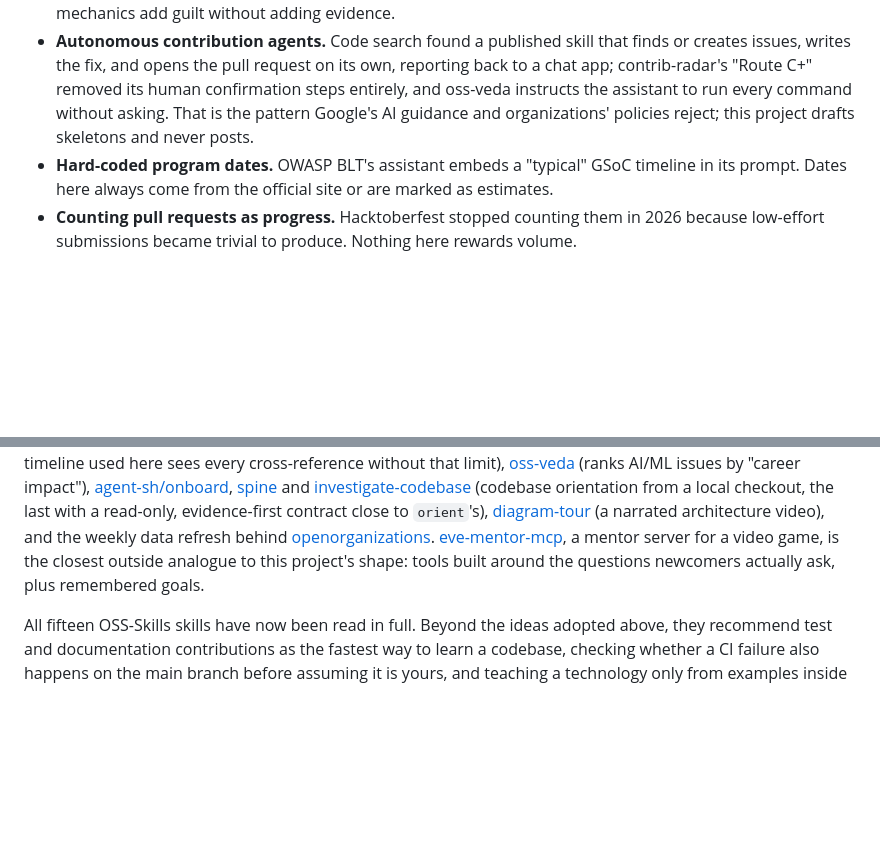
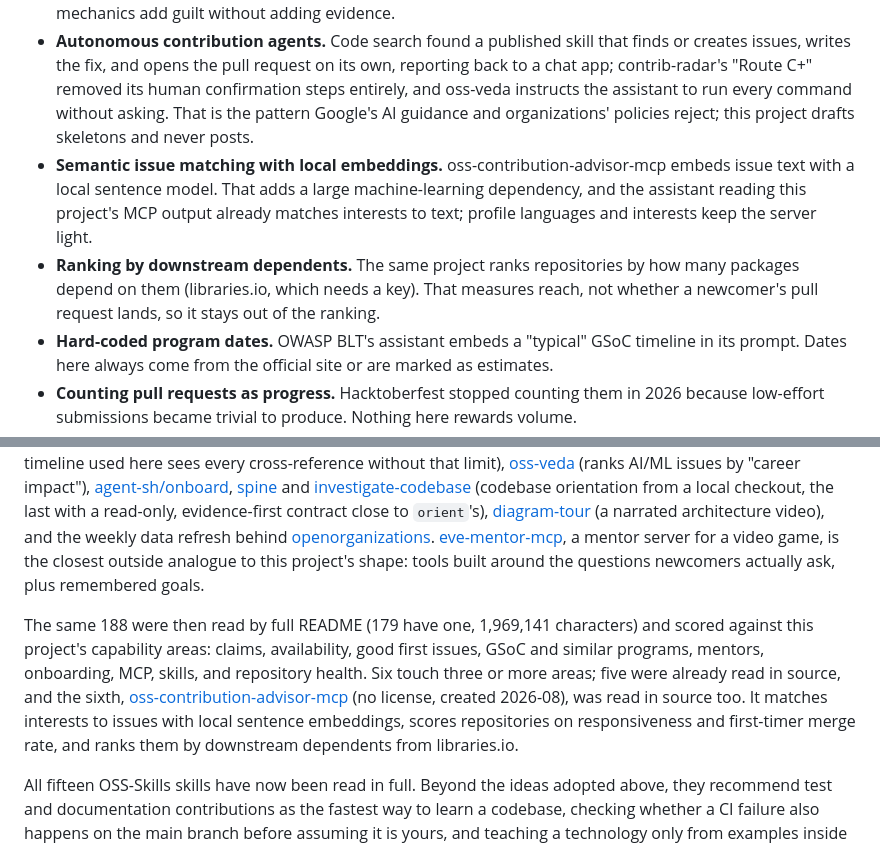
Before and after one commit to Golden007-prog/git-into-gsoc, a Markdown page: docs/research.md, 2 parts joined by grey strips. GitHub-like rendering; blank space fills up the shorter version.

Commit message:
docs(research): full-README scan of the low-signal census repositories and two more rejected ideas (#91)
Documentation only. The 188 census repositories previously judged from
their README openings and file trees were read by full README (179 have
one, 1,969,141 characters) and scored against nine capability areas. Six
touch three or more; five were already read in source and the sixth
(oss-contribution-advisor-mcp) was read in source now. Two of its ideas
join the rejected list with reasons: semantic issue matching with local
embeddings, and ranking by downstream dependents. The docs style test
passes.

```diff
--- a/docs/research.md
+++ b/docs/research.md
@@ -47,6 +47,8 @@ In October 2026 we surveyed the tools, data sources, and research around open so
 - **Generated wikis and whole-repository dumps.** Maintainers of OpenWrt and Scala publicly rejected AI-written wikis for inventing details, and packing a repository into a prompt costs more than it teaches. Orientation output contains facts and paths only.
 - **Daily streaks.** Weekly notes with no penalty for a missed week match what mentors ask for; streak mechanics add guilt without adding evidence.
 - **Autonomous contribution agents.** Code search found a published skill that finds or creates issues, writes the fix, and opens the pull request on its own, reporting back to a chat app; contrib-radar's "Route C+" removed its human confirmation steps entirely, and oss-veda instructs the assistant to run every command without asking. That is the pattern Google's AI guidance and organizations' policies reject; this project drafts skeletons and never posts.
+- **Semantic issue matching with local embeddings.** oss-contribution-advisor-mcp embeds issue text with a local sentence model. That adds a large machine-learning dependency, and the assistant reading this project's MCP output already matches interests to text; profile languages and interests keep the server light.
+- **Ranking by downstream dependents.** The same project ranks repositories by how many packages depend on them (libraries.io, which needs a key). That measures reach, not whether a newcomer's pull request lands, so it stays out of the ranking.
 - **Hard-coded program dates.** OWASP BLT's assistant embeds a "typical" GSoC timeline in its prompt. Dates here always come from the official site or are marked as estimates.
 - **Counting pull requests as progress.** Hacktoberfest stopped counting them in 2026 because low-effort submissions became trivial to produce. Nothing here rewards volume.
 - **More ecosyste.ms enrichment.** Beyond the committer counts already used, the repository metadata ecosyste.ms offers (stars, topics, languages, funding) duplicates what the GitHub API returns in the same call, and it has no response-time or availability data; adding a second source for the same numbers would only add drift.
@@ -147,6 +149,8 @@ A third code-search pass looked for code that does what this project does rather
 
 The 188 census repositories first judged from their README were then scanned by file tree (147,251 files) for agent skills, MCP servers, packages, crawler workflows and datasets. That surfaced tools the READMEs did not advertise, each then read in source: [contrib-radar](https://github.com/louisss1016/contrib-radar) (a Chinese-language contribution-finder skill whose "collision detection" pages through every open pull request because search returns only the first hundred; the issue timeline used here sees every cross-reference without that limit), [oss-veda](https://github.com/anujdevsingh/oss-veda) (ranks AI/ML issues by "career impact"), [agent-sh/onboard](https://github.com/agent-sh/onboard), [spine](https://github.com/ahmedbutt2015/spine) and [investigate-codebase](https://github.com/Data-System-School/agent-skills) (codebase orientation from a local checkout, the last with a read-only, evidence-first contract close to `orient`'s), [diagram-tour](https://github.com/centraltowerlabs/diagram-tour) (a narrated architecture video), and the weekly data refresh behind [openorganizations](https://github.com/satwiksps/openorganizations). [eve-mentor-mcp](https://github.com/henryjrobinson/eve-mentor-mcp), a mentor server for a video game, is the closest outside analogue to this project's shape: tools built around the questions newcomers actually ask, plus remembered goals.
 
+The same 188 were then read by full README (179 have one, 1,969,141 characters) and scored against this project's capability areas: claims, availability, good first issues, GSoC and similar programs, mentors, onboarding, MCP, skills, and repository health. Six touch three or more areas; five were already read in source, and the sixth, [oss-contribution-advisor-mcp](https://github.com/sonali1103/oss-contribution-advisor-mcp) (no license, created 2026-08), was read in source too. It matches interests to issues with local sentence embeddings, scores repositories on responsiveness and first-timer merge rate, and ranks them by downstream dependents from libraries.io.
+
 All fifteen OSS-Skills skills have now been read in full. Beyond the ideas adopted above, they recommend test and documentation contributions as the fastest way to learn a codebase, checking whether a CI failure also happens on the main branch before assuming it is yours, and teaching a technology only from examples inside the repository.
 
 What the first twelve queries showed:
```
